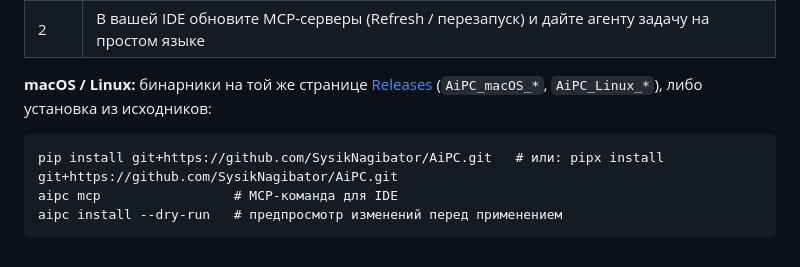
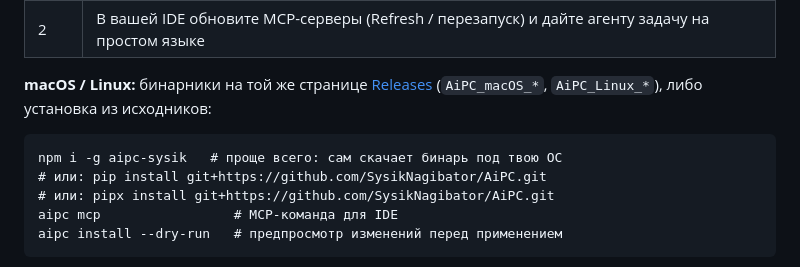
Before and after one commit to SysikNagibator/AiPC, a Markdown page: README_RU.md, the part around the change. GitHub-like rendering.

Commit message:
docs: add npm install as primary setup method

````diff
--- a/README_RU.md
+++ b/README_RU.md
@@ -117,7 +117,9 @@ AiPC даёт ИИ-агенту **настоящее управление тво
 **macOS / Linux:** бинарники на той же странице [Releases](https://github.com/SysikNagibator/AiPC/releases) (`AiPC_macOS_*`, `AiPC_Linux_*`), либо установка из исходников:
 
 ```
-pip install git+https://github.com/SysikNagibator/AiPC.git   # или: pipx install git+https://github.com/SysikNagibator/AiPC.git
+npm i -g aipc-sysik   # проще всего: сам скачает бинарь под твою ОС
+# или: pip install git+https://github.com/SysikNagibator/AiPC.git
+# или: pipx install git+https://github.com/SysikNagibator/AiPC.git
 aipc mcp                 # MCP-команда для IDE
 aipc install --dry-run   # предпросмотр изменений перед применением
 ```
````
Also changed, not shown: README.md (+3 -1 lines).
